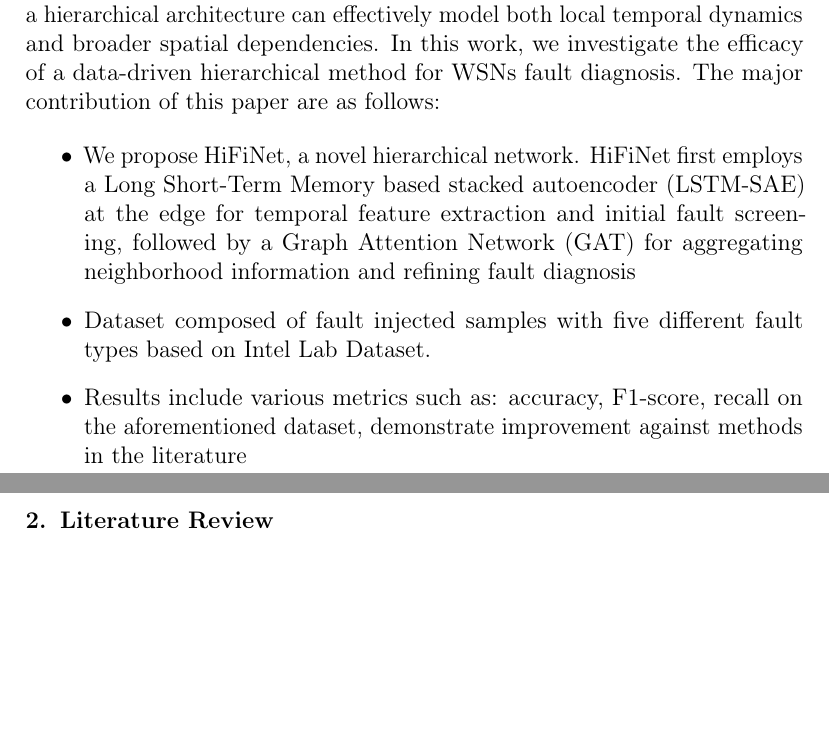
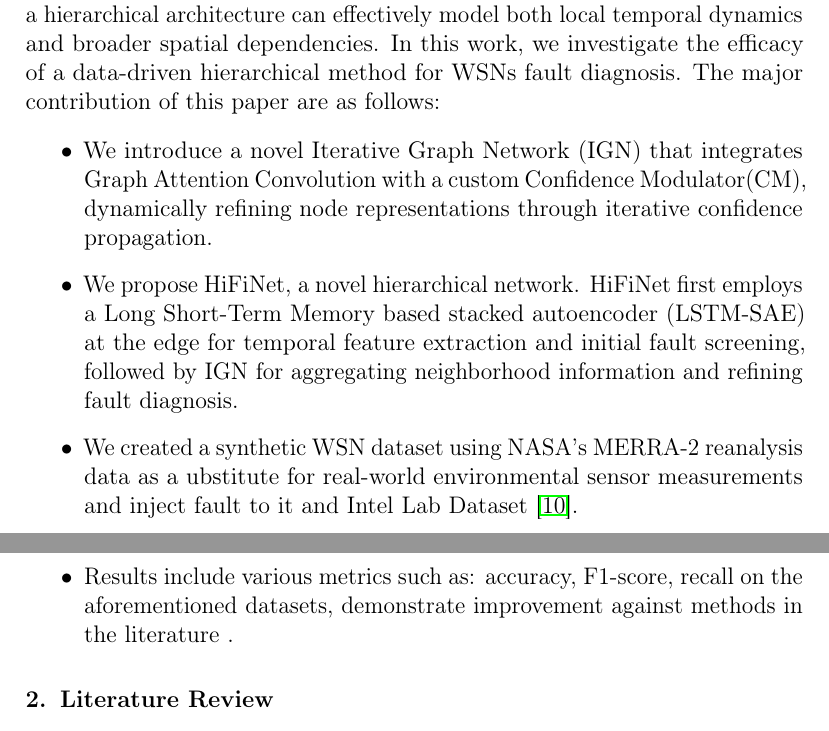
Before and after one commit to nghiant03/HiFiNet-Report, a LaTeX paper (main.tex, which reads content/1_introduction.tex): two parts of pages 2 and 3 of 11 before the commit and two parts of pages 2 and 3 of 12 after it, joined at a grey line, cut so that both start at the same text, the shorter picture padded with empty space. Compiled offline with pdfLaTeX.

Commit message:
Change content

```diff
--- a/content/1_introduction.tex
+++ b/content/1_introduction.tex
@@ -5,7 +5,8 @@ Because of their proliferation, environments in which WSNs are deployed are also
 Existing fault detection methods in WSNs include model-based approaches, data-driven approaches and hybrid information-based methods \cite{Shi2024}. The most common approach is a model-based algorithm, which utilize mathematical and statistical principles to model each fault type. The data-driven approach on the other hand uses the analysis of data samples obtained to build a model for fault classification. Hybrid information-based methods use both human knowledge and data through a combination of different methods. Prior work either focuses on temporal patterns at individual nodes or spatial relations across neighbors, but fails to integrate both effectively. Given the complexity of WSN data and the potential for unknown fault patterns, data-driven approaches that can learn from data are particularly promising. Furthermore, a hierarchical architecture can effectively model both local temporal dynamics and broader spatial dependencies. In this work, we investigate the efficacy of a data-driven hierarchical method for WSNs fault diagnosis. The major contribution of this paper are as follows:
 
 \begin{itemize}
-  \item We propose HiFiNet, a novel hierarchical network. HiFiNet first employs a Long Short-Term Memory based stacked autoencoder (LSTM-SAE) at the edge for temporal feature extraction and initial fault screening, followed by a Graph Attention Network (GAT) for aggregating neighborhood information and refining fault diagnosis
-  \item Dataset composed of fault injected samples with five different fault types based on Intel Lab Dataset.
-  \item Results include various metrics such as: accuracy, F1-score, recall on the aforementioned dataset, demonstrate improvement against methods in the literature
+  \item We introduce a novel Iterative Graph Network (IGN) that integrates Graph Attention Convolution with a custom Confidence Modulator(CM), dynamically refining node representations through iterative confidence propagation.
+  \item We propose HiFiNet, a novel hierarchical network. HiFiNet first employs a Long Short-Term Memory based stacked autoencoder (LSTM-SAE) at the edge for temporal feature extraction and initial fault screening, followed by IGN for aggregating neighborhood information and refining fault diagnosis.
+  \item We created a synthetic WSN dataset using NASA’s MERRA-2 reanalysis data as a ubstitute for real-world environmental sensor measurements and inject fault to it and Intel Lab Dataset \cite{Intel2004}.
+  \item Results include various metrics such as: accuracy, F1-score, recall on the aforementioned datasets, demonstrate improvement against methods in the literature .
 \end{itemize}
```
